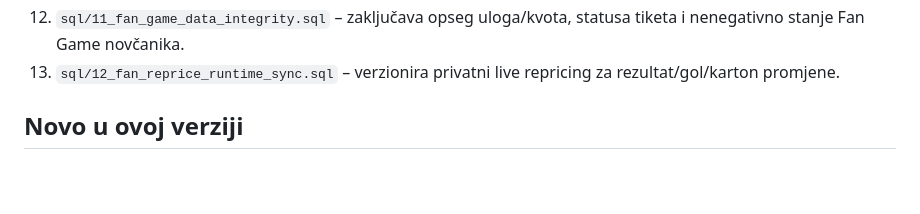
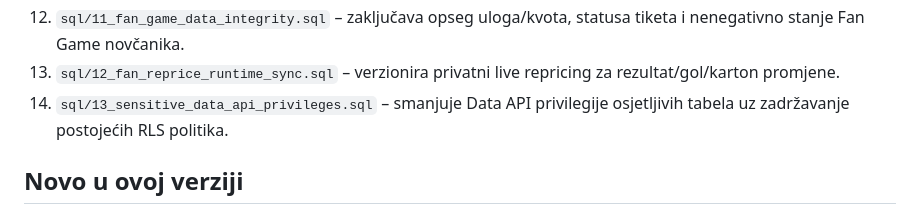
Before and after one commit to vojintesanovic0-dot/-medjasi-futsal-liga, a Markdown page: README.md, the part around the change. Rendered like a GitHub page; blank space fills up the shorter version.

Commit message:
Document sensitive table privilege hardening

```diff
--- a/README.md
+++ b/README.md
@@ -30,6 +30,7 @@ Kad promijeniš `js/app.js` ili `css/*.css`, povećaj broj verzije (`?v=...`) u
 11. `sql/10_match_player_integrity.sql` – server-side provjerava pripadnost igrača utakmici i maksimalno 5 startera po ekipi.
 12. `sql/11_fan_game_data_integrity.sql` – zaključava opseg uloga/kvota, statusa tiketa i nenegativno stanje Fan Game novčanika.
 13. `sql/12_fan_reprice_runtime_sync.sql` – verzionira privatni live repricing za rezultat/gol/karton promjene.
+14. `sql/13_sensitive_data_api_privileges.sql` – smanjuje Data API privilegije osjetljivih tabela uz zadržavanje postojećih RLS politika.
 
 ## Novo u ovoj verziji
 - `js/app.js`: paginirano čitanje velikih tabela, ograničeno učitavanje chata/komentara/galerije, debounce realtime osvježavanja, djelimično osvježavanje poruka/komentara i auth callback bez await deadlocka.
```
